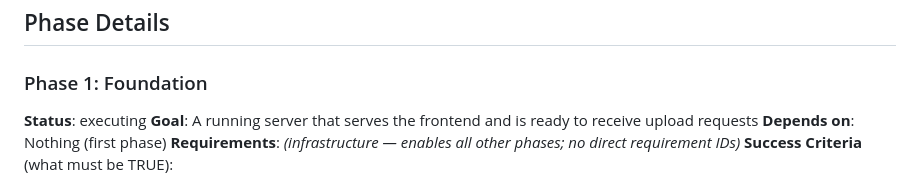
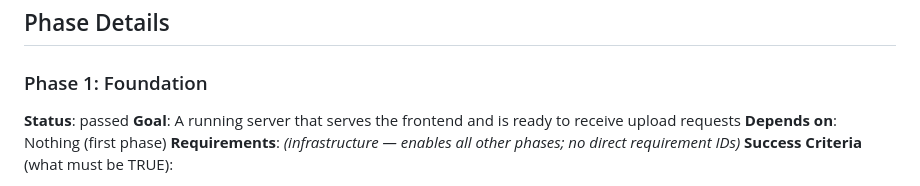
Before and after one commit to dhruvi5319/app9, a Markdown page: .planning/ROADMAP.md, the part around the change. GitHub-like rendering.

Commit message:
docs: update planning artifacts [pivota-auto]

```diff
--- a/.planning/ROADMAP.md
+++ b/.planning/ROADMAP.md
@@ -21,7 +21,7 @@ Decimal phases appear between their surrounding integers in numeric order.
 ## Phase Details
 
 ### Phase 1: Foundation
-**Status**: executing
+**Status**: passed
 **Goal**: A running server that serves the frontend and is ready to receive upload requests
 **Depends on**: Nothing (first phase)
 **Requirements**: *(infrastructure — enables all other phases; no direct requirement IDs)*
```
